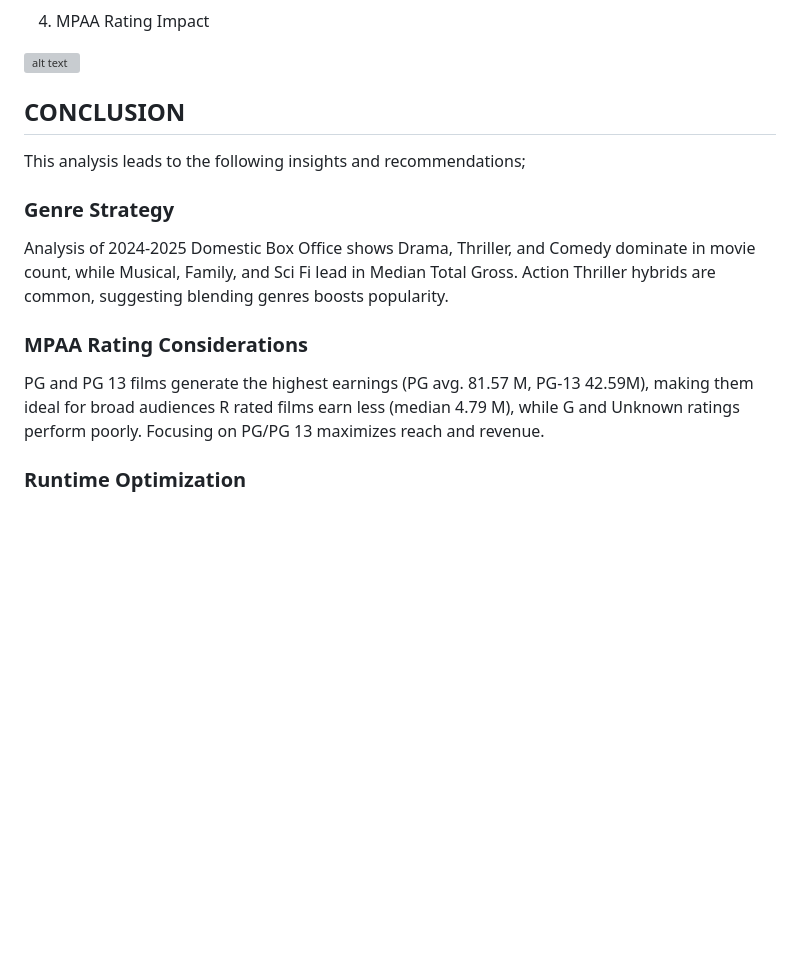
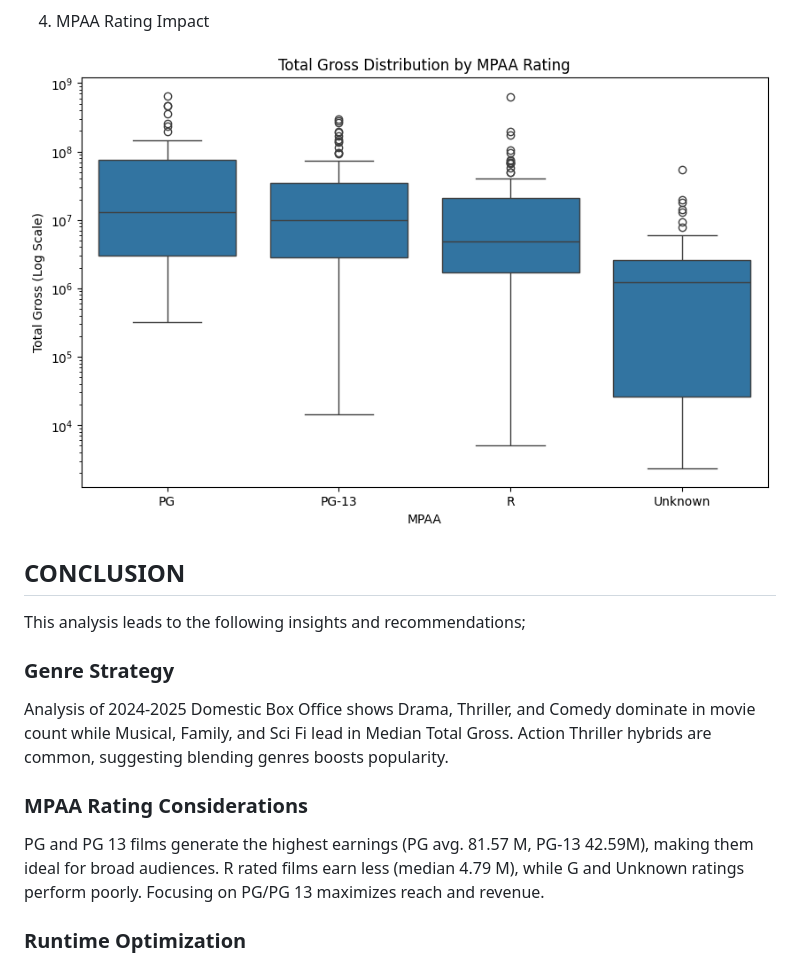
Before and after one commit to BrianRono7/Phase_2_Project, a Markdown page: README.md, the part around one of its changes. Drawn GitHub-style; pictures changed too: assets/image-3.png (added); blank space fills up the shorter version; grey boxes are pictures that could not be loaded.

```diff
--- a/README.md
+++ b/README.md
@@ -57,7 +57,7 @@ Before data cleaning the dataset had 316 rows and 15 columns.On further explorat
 
 4. MPAA Rating Impact
 
-![alt text](image-3.png)
+![Description](assets/image-3.png)
 
 
 ## CONCLUSION
@@ -67,11 +67,10 @@ This analysis leads to the following insights and recommendations;
 
 ### Genre Strategy
 
-Analysis of 2024-2025 Domestic Box Office shows Drama, Thriller, and Comedy dominate in movie count, while Musical, Family, and Sci Fi lead in Median Total Gross. Action Thriller hybrids are
-common, suggesting blending genres boosts popularity.
+Analysis of 2024-2025 Domestic Box Office shows Drama, Thriller, and Comedy dominate in movie count while Musical, Family, and Sci Fi lead in Median Total Gross. Action Thriller hybrids are common, suggesting blending genres boosts popularity.
 
 ### MPAA Rating Considerations
-PG and PG 13 films generate the highest earnings (PG avg. 81.57 M, PG-13 42.59M), making them ideal for broad audiences R rated films earn less (median 4.79 M), while G and Unknown ratings perform poorly. Focusing on PG/PG 13 maximizes reach and revenue.
+PG and PG 13 films generate the highest earnings (PG avg. 81.57 M, PG-13 42.59M), making them ideal for broad audiences. R rated films earn less (median 4.79 M), while G and Unknown ratings perform poorly. Focusing on PG/PG 13 maximizes reach and revenue.
 
 ### Runtime Optimization
 Optimal movie runtime for engagement and box office success is 100-130 minutes, balancing storytelling and retention. Most films run 70-200 minutes; extremely short or long runtimes are less common and risk lower performance.
```
Also changed, not shown: other parts of README.md (+3 -3 lines), assets/image-1.png (added), assets/image-2.png (added), assets/image.png (added), 1 other file.
